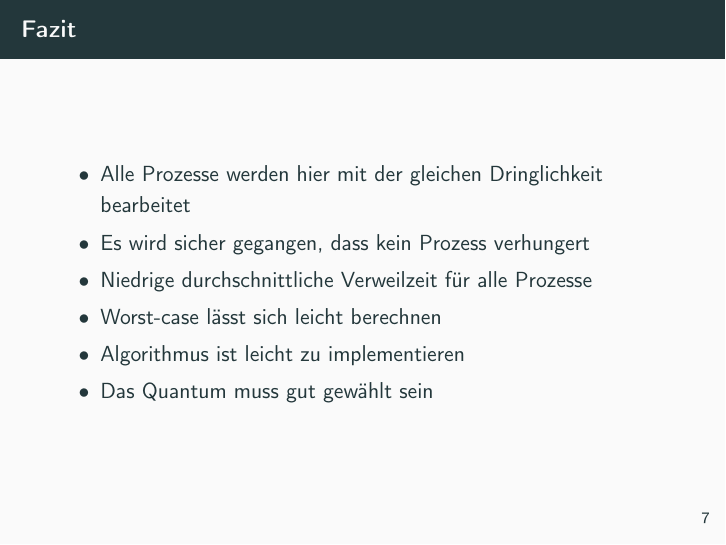
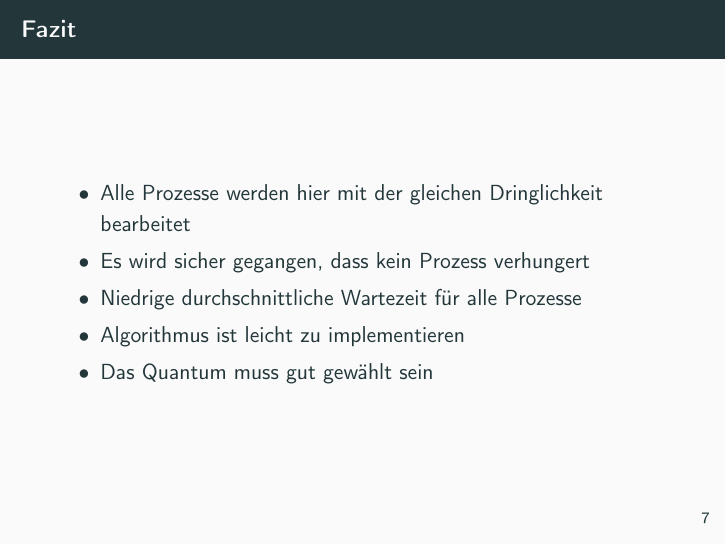
Before and after one commit to IceDynamix/Round-Robin-Scheduling-Slideshow, LaTeX slides (beamer/master.tex, which reads beamer/sections/fazit.tex): page 26 of 27. Compiled offline with pdfLaTeX.

Commit message:
Remove item I'm too lazy to explain in the presentation

```diff
--- a/beamer/sections/fazit.tex
+++ b/beamer/sections/fazit.tex
@@ -7,9 +7,8 @@
         \item Alle Prozesse werden hier mit der gleichen Dringlichkeit bearbeitet
               % Was aber auch bedeutet, dass man keine Prozesse priorisieren kann
         \item Es wird sicher gegangen, dass kein Prozess verhungert
-        \item Niedrige durchschnittliche Verweilzeit für alle Prozesse
+        \item Niedrige durchschnittliche Wartezeit für alle Prozesse
               % Die Wartezeit ist von der Anzahl der Prozesse abhängig, nicht von der durchschnittlichen Prozesszeit
-        \item Worst-case lässt sich leicht berechnen
         \item Algorithmus ist leicht zu implementieren
         \item Das Quantum muss gut gewählt sein
               % Wenn Quantum zu groß -> FCFS
```
Also changed, not shown: handout/handout.tex (+1 -1 lines), beamer/master.pdf, handout/handout.pdf.
